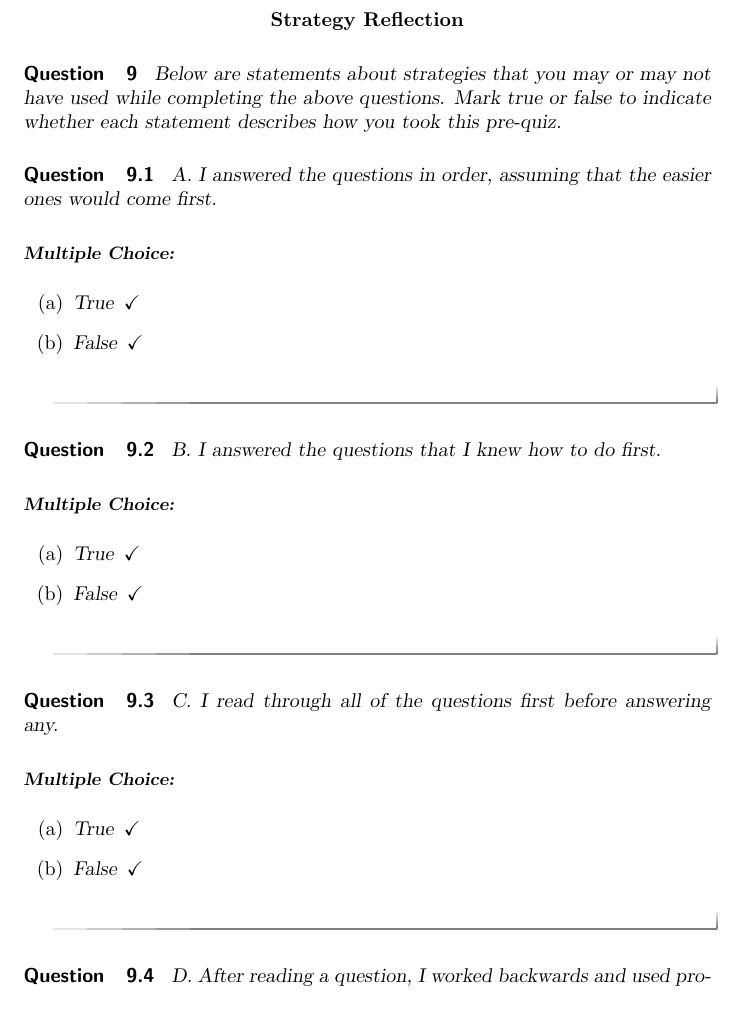
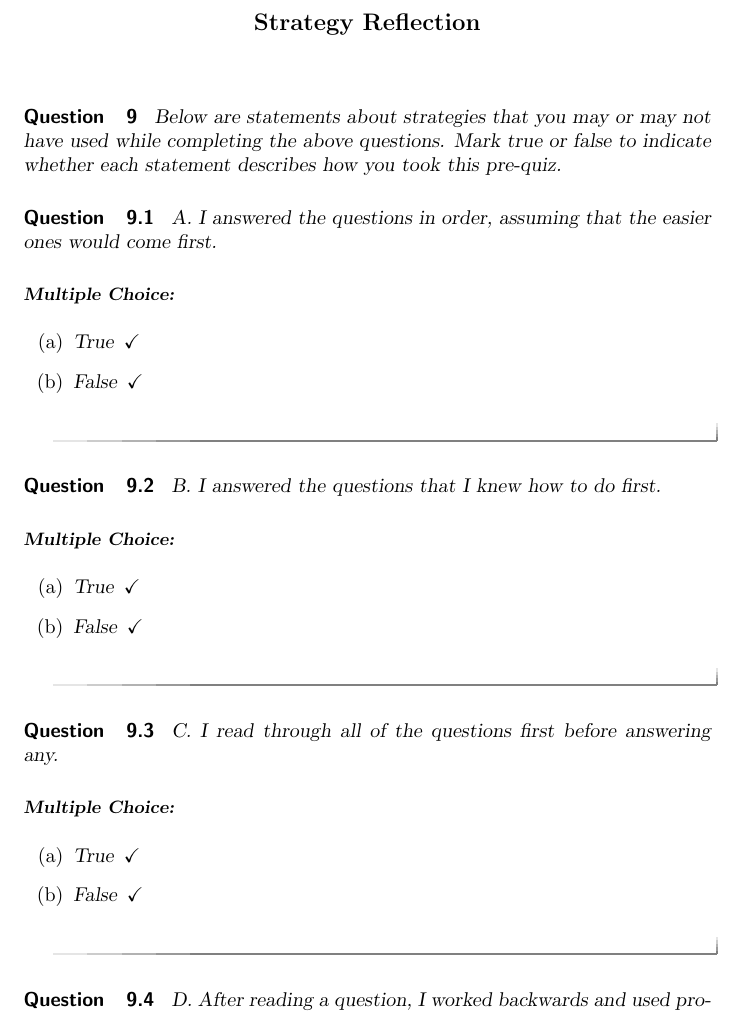
Before and after one commit to sencindi/math160testrepository, a LaTeX document (PreRequisiteXards/U1Functions/1.1WhatIsAFunction/1.1PreQuiz/1.1PreQuiz.tex): part of page 7 of 9, cut so that both start at the same text. Compiled offline with pdfLaTeX.

Commit message:
Making text large in prequiz 1.1

```diff
--- a/PreRequisiteXards/U1Functions/1.1WhatIsAFunction/1.1PreQuiz/1.1PreQuiz.tex
+++ b/PreRequisiteXards/U1Functions/1.1WhatIsAFunction/1.1PreQuiz/1.1PreQuiz.tex
@@ -253,12 +253,13 @@ If you didn't, why didn't you answer the above question?
 
 \end{problem}
 
-\bigskip
+\vspace{0.5 in}
 
 %Self-Control Questions
 
-\begin{center} \textbf{Strategy Reflection}
-\end{center}
+\begin{center} \textbf{\large{Strategy Reflection}}\end{center}
+
+\bigskip
 
 \begin{question}
 
```
